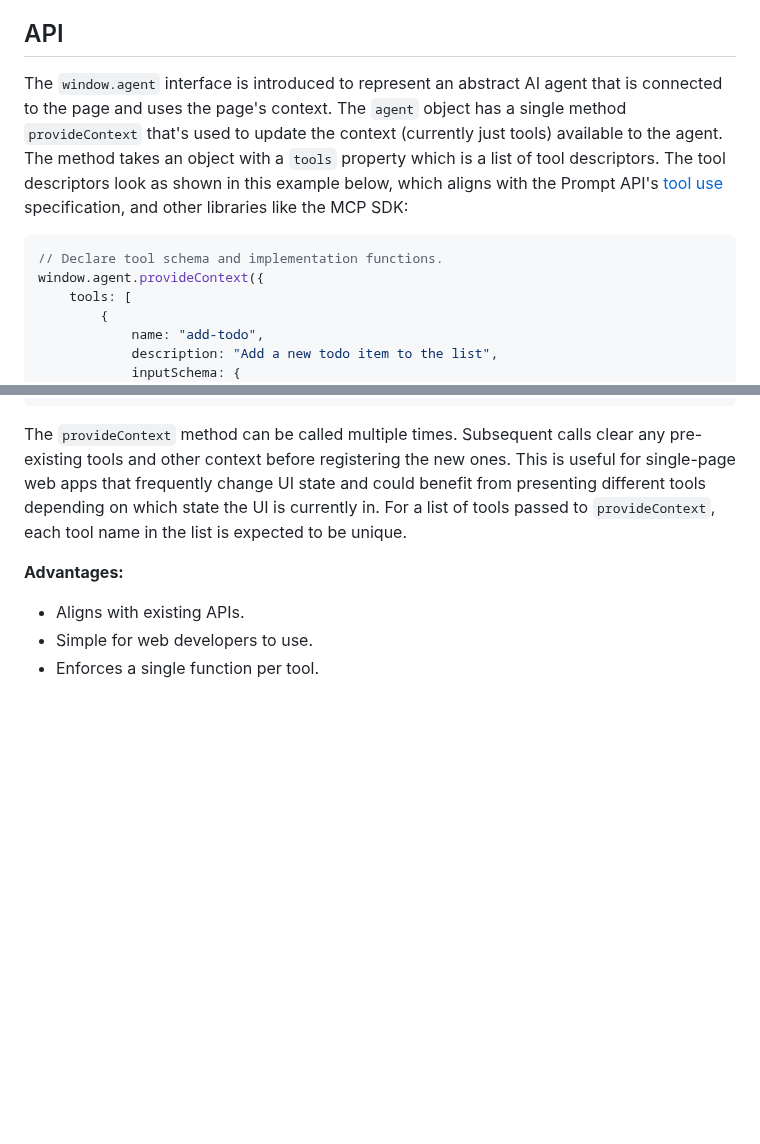
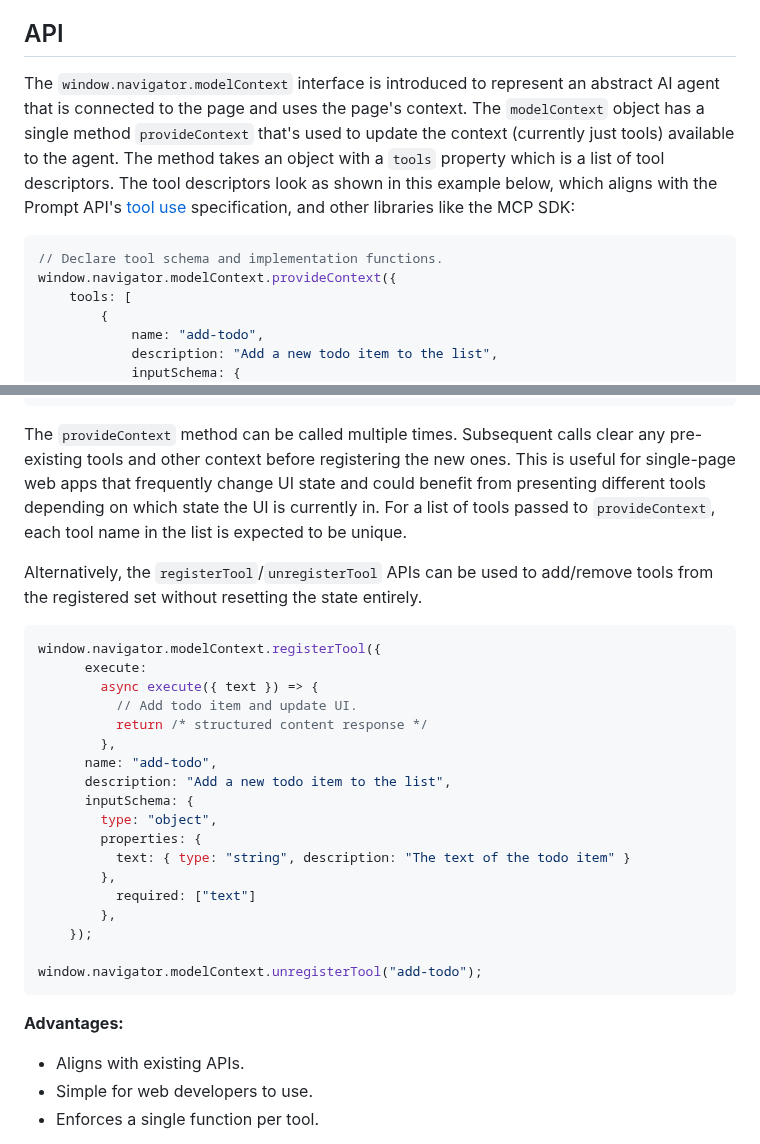
Before and after one commit to webmachinelearning/webmcp, a Markdown page: docs/proposal.md, 2 parts joined by grey strips. GitHub-like rendering; blank space fills up the shorter version.

Commit message:
Update API syntax to match resolutions

````diff
--- a/docs/proposal.md
+++ b/docs/proposal.md
@@ -51,11 +51,11 @@ Handling tool calls in the main thread with the option of delegating to workers
 
 ## API
 
-The `window.agent` interface is introduced to represent an abstract AI agent that is connected to the page and uses the page's context. The `agent` object has a single method `provideContext` that's used to update the context (currently just tools) available to the agent. The method takes an object with a `tools` property which is a list of tool descriptors. The tool descriptors look as shown in this example below, which aligns with the Prompt API's [tool use](https://github.com/webmachinelearning/prompt-api#tool-use) specification, and other libraries like the MCP SDK:
+The `window.navigator.modelContext` interface is introduced to represent an abstract AI agent that is connected to the page and uses the page's context. The `modelContext` object has a single method `provideContext` that's used to update the context (currently just tools) available to the agent. The method takes an object with a `tools` property which is a list of tool descriptors. The tool descriptors look as shown in this example below, which aligns with the Prompt API's [tool use](https://github.com/webmachinelearning/prompt-api#tool-use) specification, and other libraries like the MCP SDK:
 
 ```js
 // Declare tool schema and implementation functions.
-window.agent.provideContext({
+window.navigator.modelContext.provideContext({
     tools: [
         {
             name: "add-todo",
@@ -77,6 +77,29 @@ window.agent.provideContext({
 ```
 
 The `provideContext` method can be called multiple times. Subsequent calls clear any pre-existing tools and other context before registering the new ones. This is useful for single-page web apps that frequently change UI state and could benefit from presenting different tools depending on which state the UI is currently in. For a list of tools passed to `provideContext`, each tool name in the list is expected to be unique.
+
+Alternatively, the `registerTool`/`unregisterTool` APIs can be used to add/remove tools from the registered set without resetting the state entirely.
+
+```js
+window.navigator.modelContext.registerTool({
+      execute:
+        async execute({ text }) => {
+          // Add todo item and update UI.
+          return /* structured content response */
+        },
+      name: "add-todo",
+      description: "Add a new todo item to the list",
+      inputSchema: {
+        type: "object",
+        properties: {
+          text: { type: "string", description: "The text of the todo item" }
+        },
+          required: ["text"]
+        },
+    });
+
+window.navigator.modelContext.unregisterTool("add-todo");
+```
 
 **Advantages:**
 
````
